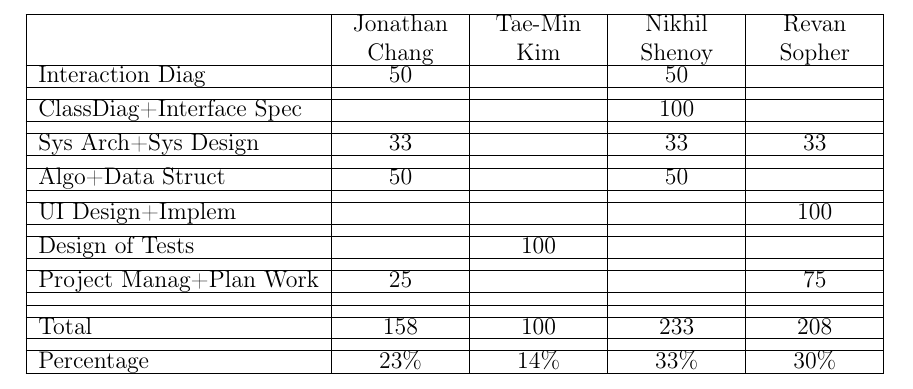
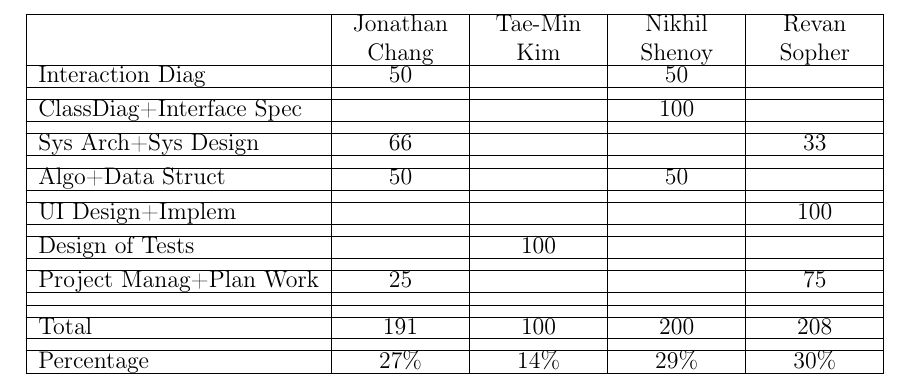
Before and after one commit to revan/HeartRateAdjuster, a LaTeX document (report.tex): part of page 111 of 113, cut so that both start at the same text. Compiled offline with pdfLaTeX.

Commit message:
gave Jon some extra points

```diff
--- a/report.tex
+++ b/report.tex
@@ -1846,7 +1846,7 @@ Interaction Diag        &      50       &               &      50       &
                         &               &               &               &               \\ \hline
 ClassDiag+Interface Spec&               &               &     100       &               \\ \hline
                         &               &               &               &               \\ \hline
-Sys Arch+Sys Design     &      33       &               &      33       &     33        \\ \hline
+Sys Arch+Sys Design     &      66       &               &               &     33        \\ \hline
                         &               &               &               &               \\ \hline
 Algo+Data Struct        &      50       &               &      50       &               \\ \hline
                         &               &               &               &               \\ \hline
@@ -1858,9 +1858,9 @@ Project Manag+Plan Work &      25       &               &               &     75
                         &               &               &               &               \\ \hline
 
                         &               &               &               &               \\ \hline
-Total                   &     158       &      100      &     233       &    208        \\ \hline
+Total                   &     191       &      100      &     200       &    208        \\ \hline
                         &               &               &               &               \\ \hline
-Percentage              &      23\%     &      14\%     &      33\%     &     30\%      \\ \hline
+Percentage              &      27\%     &      14\%     &      29\%     &     30\%      \\ \hline
 	\end{tabular}
 \end{center}
 \chapter*{References}
```
Also changed, not shown: report.pdf.
